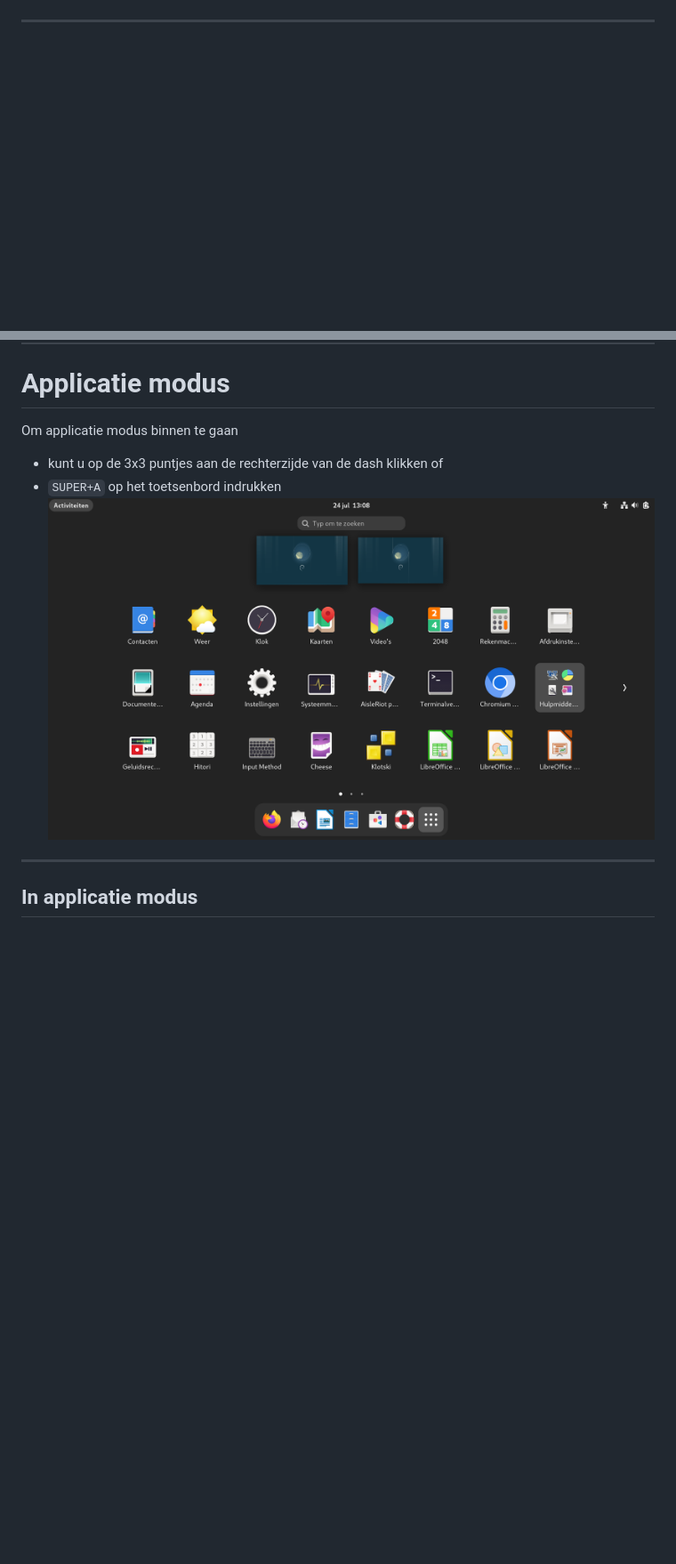
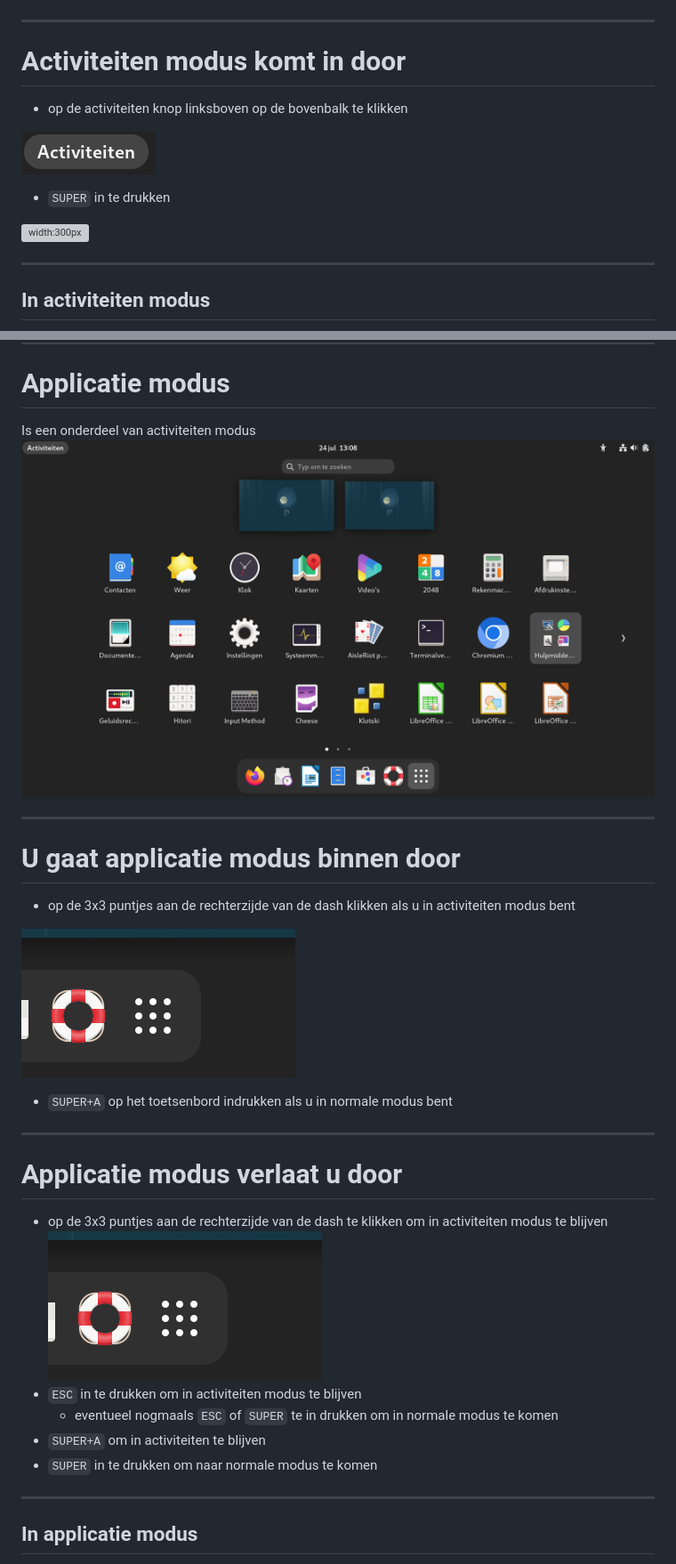
Before and after one commit to slspeek/linux-beginners-cursus, a Markdown page: presentatie.md, 2 parts joined by grey strips. Shown: that part at 89% size. GitHub-like rendering; pictures changed too: img/3x3-puntjes-op-dash.png (added); blank space fills up the shorter version; grey boxes are pictures that could not be loaded.

Commit message:
binnen gaan en verlaten van modi

````diff
--- a/presentatie.md
+++ b/presentatie.md
@@ -31,4 +31,14 @@ theme: gaia
 ![width:900px](./img/activiteiten-modus.png)
 
 ---
+# Activiteiten modus komt in door
+- op de activiteiten knop linksboven op de bovenbalk te klikken
+
+![](img/activiteiten-knop.png)
+- ```SUPER``` in te drukken
+
+![width:300px](img/super-toets.jpeg)
+
+---
+## In activiteiten modus
 - kunt u typen in het zoekvak om een programma te openen
@@ -64,10 +74,28 @@ theme: gaia
 
 ---
 # Applicatie modus
-Om applicatie modus binnen te gaan
-- kunt u op de 3x3 puntjes aan de rechterzijde van de dash klikken of
-- ```SUPER+A``` op het toetsenbord indrukken
-![width:600px](img/geinstalleerde-programmas.png)
+Is een onderdeel van activiteiten modus
+![width:800px](img/geinstalleerde-programmas.png)
+
+---
+
+# U gaat applicatie modus binnen door
+- op de 3x3 puntjes aan de rechterzijde van de dash klikken als u in activiteiten modus bent
+
+![width:300px](img/3x3-puntjes-op-dash.png)
+
+- ```SUPER+A``` op het toetsenbord indrukken als u in normale modus bent
+
+
+---
+# Applicatie modus verlaat u door
+- op de 3x3 puntjes aan de rechterzijde van de dash te klikken om in activiteiten modus te blijven
+![width:200px](img/3x3-puntjes-op-dash.png)
+- ```ESC``` in te drukken om in activiteiten modus te blijven
+    - eventueel nogmaals ```ESC``` of ```SUPER``` te in drukken om in normale modus te komen
+- ```SUPER+A``` om in activiteiten te blijven
+- ```SUPER``` in te drukken om naar normale modus te komen
+
 ---
 ## In applicatie modus
 - kunt u een programma openen door erop te klikken of
````
Also changed, not shown: other parts of presentatie.md (+9 -9 lines), begrippen.md (+7 -0 lines), 1 other file.
